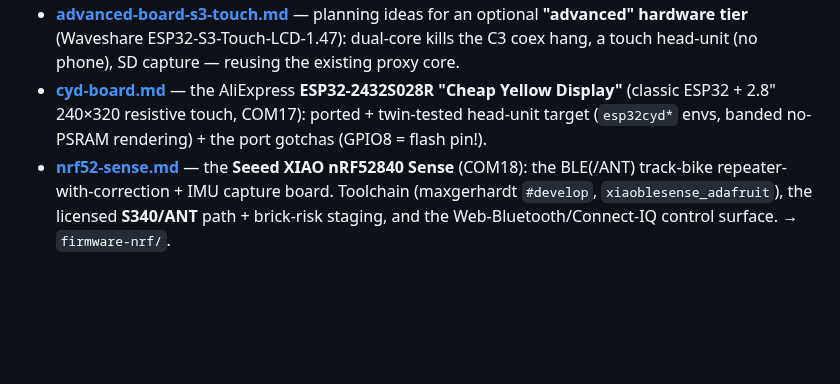
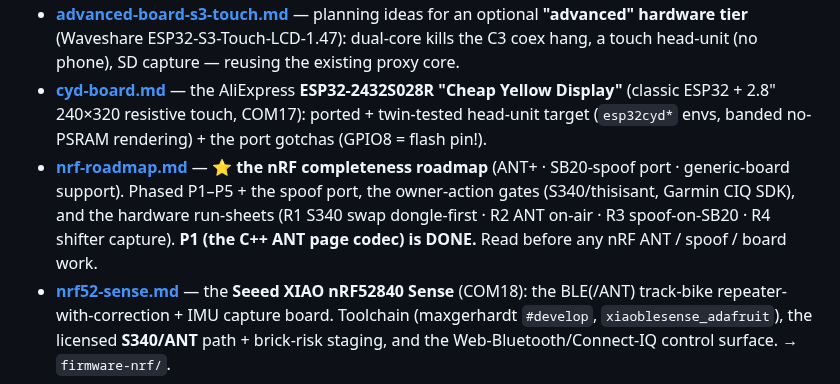
Before and after one commit to cauldnz/SB20-power-proxy, a Markdown page: code/findings/README.md, the part around the change. Rendered like a GitHub page; blank space fills up the shorter version.

```diff
--- a/code/findings/README.md
+++ b/code/findings/README.md
@@ -66,6 +66,7 @@ later that worked before, the answer is usually in here.
 - **[obc-shifter-sources.md](obc-shifter-sources.md)** — *(research)* the **read side** for OBC: which third-party electronic-shifter spare buttons (Shimano Di2 D-Fly, SRAM AXS Bonus/Blip, Campagnolo EPS) we can listen to and over which transport → **ANT sources need the nRF box, BLE ones fit either**. Feasibility table + OBC action mapping + capture gates. → issue #249.
 - **[advanced-board-s3-touch.md](advanced-board-s3-touch.md)** — planning ideas for an optional **"advanced" hardware tier** (Waveshare ESP32-S3-Touch-LCD-1.47): dual-core kills the C3 coex hang, a touch head-unit (no phone), SD capture — reusing the existing proxy core.
 - **[cyd-board.md](cyd-board.md)** — the AliExpress **ESP32-2432S028R "Cheap Yellow Display"** (classic ESP32 + 2.8" 240×320 resistive touch, COM17): ported + twin-tested head-unit target (`esp32cyd*` envs, banded no-PSRAM rendering) + the port gotchas (GPIO8 = flash pin!).
+- **[nrf-roadmap.md](nrf-roadmap.md)** — ⭐ **the nRF completeness roadmap** (ANT+ · SB20-spoof port · generic-board support). Phased P1–P5 + the spoof port, the owner-action gates (S340/thisisant, Garmin CIQ SDK), and the hardware run-sheets (R1 S340 swap dongle-first · R2 ANT on-air · R3 spoof-on-SB20 · R4 shifter capture). **P1 (the C++ ANT page codec) is DONE.** Read before any nRF ANT / spoof / board work.
 - **[nrf52-sense.md](nrf52-sense.md)** — the **Seeed XIAO nRF52840 Sense** (COM18): the BLE(/ANT) track-bike repeater-with-correction + IMU capture board. Toolchain (maxgerhardt `#develop`, `xiaoblesense_adafruit`), the licensed **S340/ANT** path + brick-risk staging, and the Web-Bluetooth/Connect-IQ control surface. → `firmware-nrf/`.
 
 ## Also in here
```
Also changed, not shown: code/findings/nrf-roadmap.md (added, +107 -0 lines).
